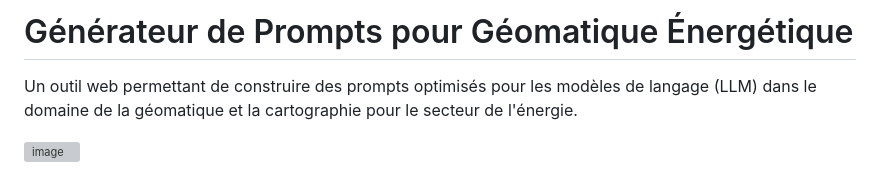
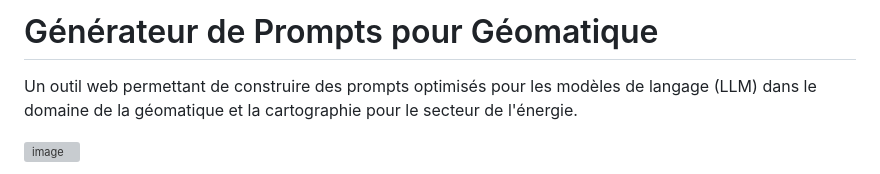
Before and after one commit to nikoko107/GeoPrompt, a Markdown page: README.md, the part around the change. GitHub-like rendering; grey boxes are pictures that could not be loaded.

```diff
--- a/README.md
+++ b/README.md
@@ -1,4 +1,4 @@
-# Générateur de Prompts pour Géomatique Énergétique
+# Générateur de Prompts pour Géomatique
 
 Un outil web permettant de construire des prompts optimisés pour les modèles de langage (LLM) dans le domaine de la géomatique et la cartographie pour le secteur de l'énergie.
 
```
